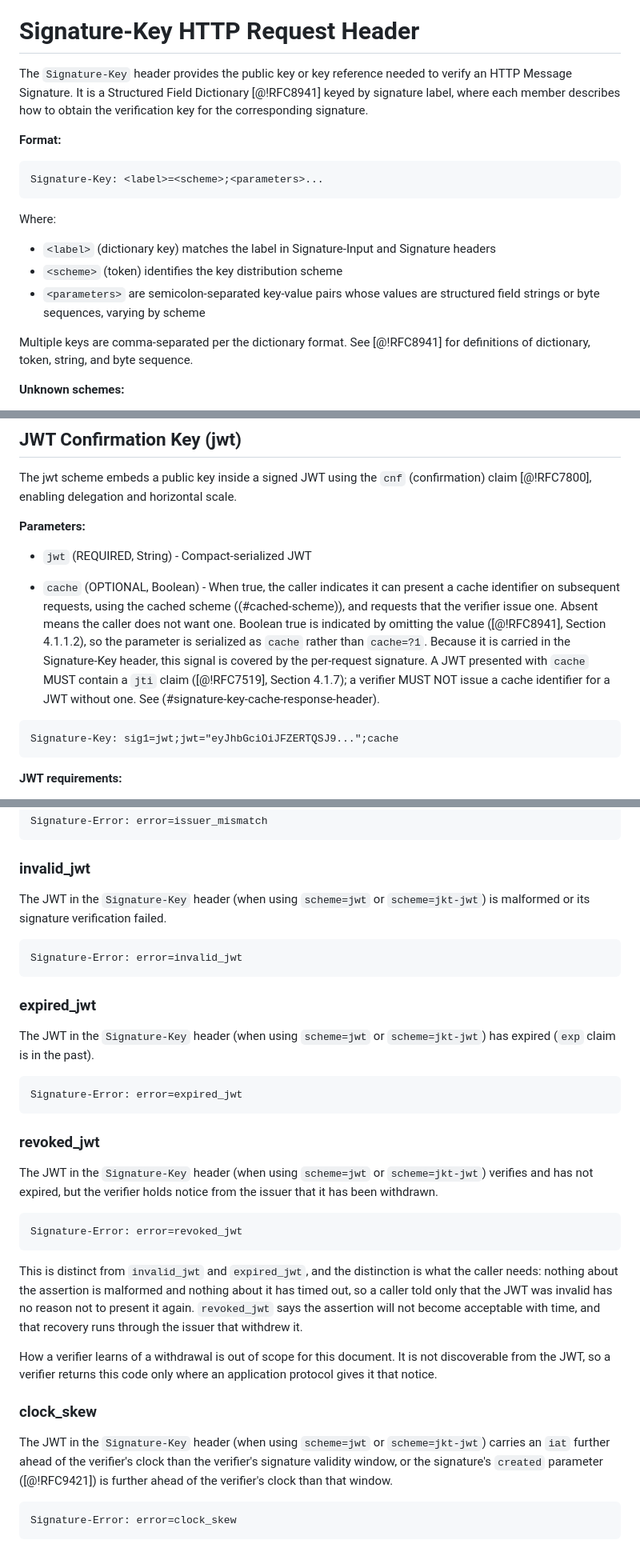
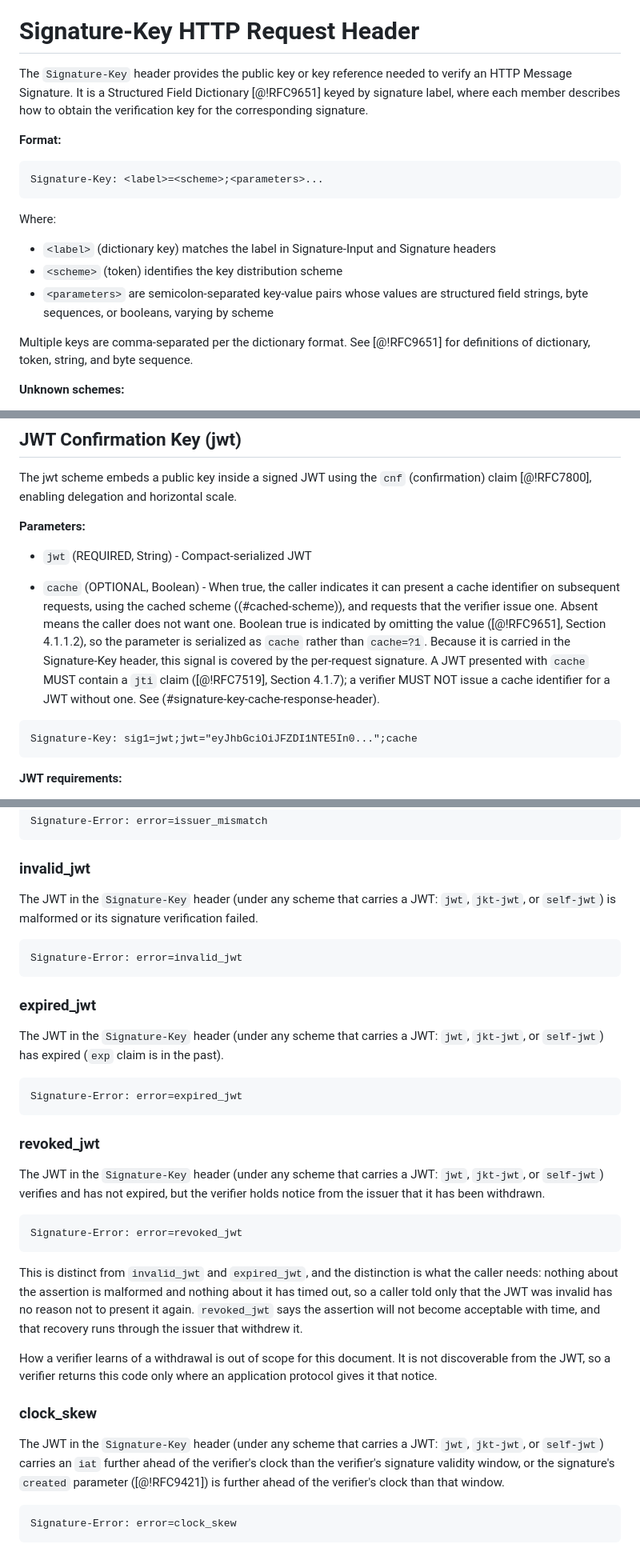
Before and after one commit to dickhardt/signature-key, a Markdown page: draft-hardt-httpbis-signature-key.md, 3 parts joined by grey strips. Shown at 80% size. Drawn GitHub-style.

````diff
--- a/draft-hardt-httpbis-signature-key.md
+++ b/draft-hardt-httpbis-signature-key.md
@@ -135,7 +135,7 @@ The mechanisms in this document were designed as general-purpose building blocks
 
 # Signature-Key HTTP Request Header
 
-The `Signature-Key` header provides the public key or key reference needed to verify an HTTP Message Signature. It is a Structured Field Dictionary [@!RFC8941] keyed by signature label, where each member describes how to obtain the verification key for the corresponding signature.
+The `Signature-Key` header provides the public key or key reference needed to verify an HTTP Message Signature. It is a Structured Field Dictionary [@!RFC9651] keyed by signature label, where each member describes how to obtain the verification key for the corresponding signature.
 
 **Format:**
 
@@ -146,9 +146,9 @@ Signature-Key: <label>=<scheme>;<parameters>...
 Where:
 - `<label>` (dictionary key) matches the label in Signature-Input and Signature headers
 - `<scheme>` (token) identifies the key distribution scheme
-- `<parameters>` are semicolon-separated key-value pairs whose values are structured field strings or byte sequences, varying by scheme
-
-Multiple keys are comma-separated per the dictionary format. See [@!RFC8941] for definitions of dictionary, token, string, and byte sequence.
+- `<parameters>` are semicolon-separated key-value pairs whose values are structured field strings, byte sequences, or booleans, varying by scheme
+
+Multiple keys are comma-separated per the dictionary format. See [@!RFC9651] for definitions of dictionary, token, string, and byte sequence.
 
 **Unknown schemes:**
 
@@ -533,10 +535,10 @@ The jwt scheme embeds a public key inside a signed JWT using the `cnf` (confirma
 
 - `jwt` (REQUIRED, String) - Compact-serialized JWT
 
-- `cache` (OPTIONAL, Boolean) - When true, the caller indicates it can present a cache identifier on subsequent requests, using the cached scheme ((#cached-scheme)), and requests that the verifier issue one. Absent means the caller does not want one. Boolean true is indicated by omitting the value ([@!RFC8941], Section 4.1.1.2), so the parameter is serialized as `cache` rather than `cache=?1`. Because it is carried in the Signature-Key header, this signal is covered by the per-request signature. A JWT presented with `cache` MUST contain a `jti` claim ([@!RFC7519], Section 4.1.7); a verifier MUST NOT issue a cache identifier for a JWT without one. See (#signature-key-cache-response-header).
-
-```
-Signature-Key: sig1=jwt;jwt="eyJhbGciOiJFZERTQSJ9...";cache
+- `cache` (OPTIONAL, Boolean) - When true, the caller indicates it can present a cache identifier on subsequent requests, using the cached scheme ((#cached-scheme)), and requests that the verifier issue one. Absent means the caller does not want one. Boolean true is indicated by omitting the value ([@!RFC9651], Section 4.1.1.2), so the parameter is serialized as `cache` rather than `cache=?1`. Because it is carried in the Signature-Key header, this signal is covered by the per-request signature. A JWT presented with `cache` MUST contain a `jti` claim ([@!RFC7519], Section 4.1.7); a verifier MUST NOT issue a cache identifier for a JWT without one. See (#signature-key-cache-response-header).
+
+```
+Signature-Key: sig1=jwt;jwt="eyJhbGciOiJFZDI1NTE5In0...";cache
 ```
 
 **JWT requirements:**
@@ -1072,7 +1075,7 @@ Signature-Error: error=issuer_mismatch
 
 ### invalid_jwt
 
-The JWT in the `Signature-Key` header (when using `scheme=jwt` or `scheme=jkt-jwt`) is malformed or its signature verification failed.
+The JWT in the `Signature-Key` header (under any scheme that carries a JWT: `jwt`, `jkt-jwt`, or `self-jwt`) is malformed or its signature verification failed.
 
 ```http
 Signature-Error: error=invalid_jwt
@@ -1080,7 +1083,7 @@ Signature-Error: error=invalid_jwt
 
 ### expired_jwt
 
-The JWT in the `Signature-Key` header (when using `scheme=jwt` or `scheme=jkt-jwt`) has expired (`exp` claim is in the past).
+The JWT in the `Signature-Key` header (under any scheme that carries a JWT: `jwt`, `jkt-jwt`, or `self-jwt`) has expired (`exp` claim is in the past).
 
 ```http
 Signature-Error: error=expired_jwt
@@ -1088,7 +1091,7 @@ Signature-Error: error=expired_jwt
 
 ### revoked_jwt
 
-The JWT in the `Signature-Key` header (when using `scheme=jwt` or `scheme=jkt-jwt`) verifies and has not expired, but the verifier holds notice from the issuer that it has been withdrawn.
+The JWT in the `Signature-Key` header (under any scheme that carries a JWT: `jwt`, `jkt-jwt`, or `self-jwt`) verifies and has not expired, but the verifier holds notice from the issuer that it has been withdrawn.
 
 ```http
 Signature-Error: error=revoked_jwt
@@ -1100,7 +1103,7 @@ How a verifier learns of a withdrawal is out of scope for this document. It is n
 
 ### clock_skew
 
-The JWT in the `Signature-Key` header (when using `scheme=jwt` or `scheme=jkt-jwt`) carries an `iat` further ahead of the verifier's clock than the verifier's signature validity window, or the signature's `created` parameter ([@!RFC9421]) is further ahead of the verifier's clock than that window.
+The JWT in the `Signature-Key` header (under any scheme that carries a JWT: `jwt`, `jkt-jwt`, or `self-jwt`) carries an `iat` further ahead of the verifier's clock than the verifier's signature validity window, or the signature's `created` parameter ([@!RFC9421]) is further ahead of the verifier's clock than that window.
 
 ```http
 Signature-Error: error=clock_skew
````
Also changed, not shown: other parts of draft-hardt-httpbis-signature-key.md (+38 -34 lines).
